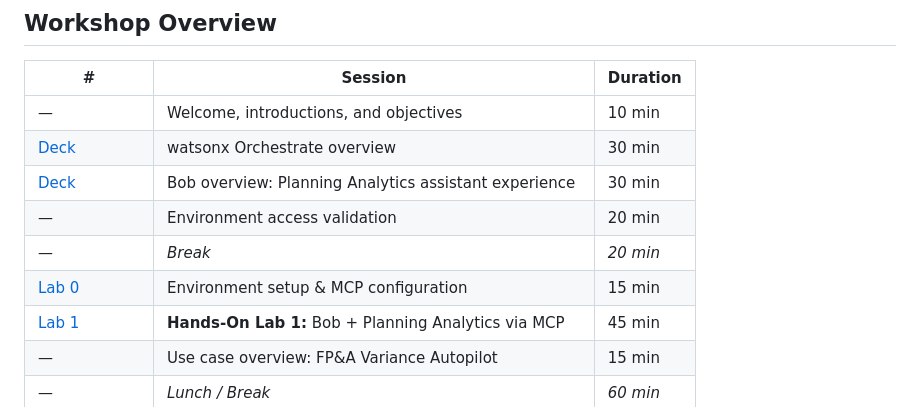
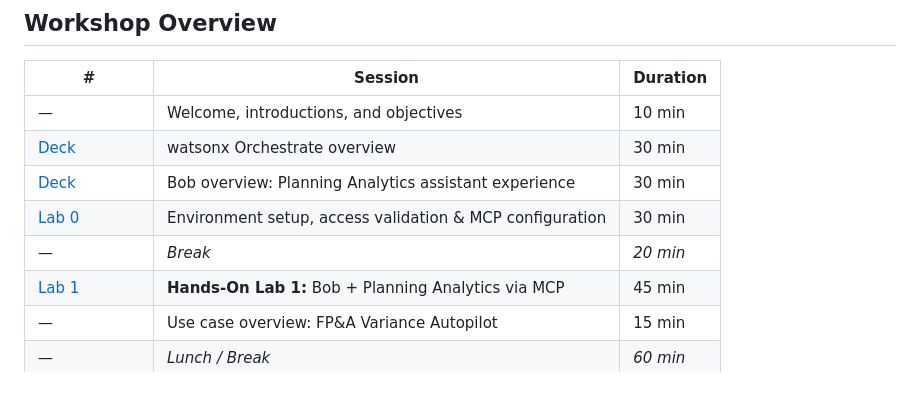
Before and after one commit to IBM/stratos-pa-bob-agents, a Markdown page: README.md, the part around the change. Rendered like a GitHub page.

Commit message:
Agenda: merge env validation into Lab 0 (30min), move before break

```diff
--- a/README.md
+++ b/README.md
@@ -19,9 +19,8 @@ This hands-on workshop demonstrates how **IBM Bob**, **IBM Planning Analytics (T
 | — | Welcome, introductions, and objectives | 10 min |
 | [Deck](https://ibm.box.com/s/ajwak3kycul3n3oj3m5otehp18cd0flq) | watsonx Orchestrate overview | 30 min |
 | [Deck](https://ibm.box.com/s/ddmuis9g8l1twjfs4tymql36sad1eoah) | Bob overview: Planning Analytics assistant experience | 30 min |
-| — | Environment access validation | 20 min |
+| [Lab 0](./lab-00-setup/README.md) | Environment setup, access validation & MCP configuration | 30 min |
 | — | *Break* | *20 min* |
-| [Lab 0](./lab-00-setup/README.md) | Environment setup & MCP configuration | 15 min |
 | [Lab 1](./lab-01-bob-planning-analytics-mcp/README.md) | **Hands-On Lab 1:** Bob + Planning Analytics via MCP | 45 min |
 | — | Use case overview: FP&A Variance Autopilot | 15 min |
 | — | *Lunch / Break* | *60 min* |
```
